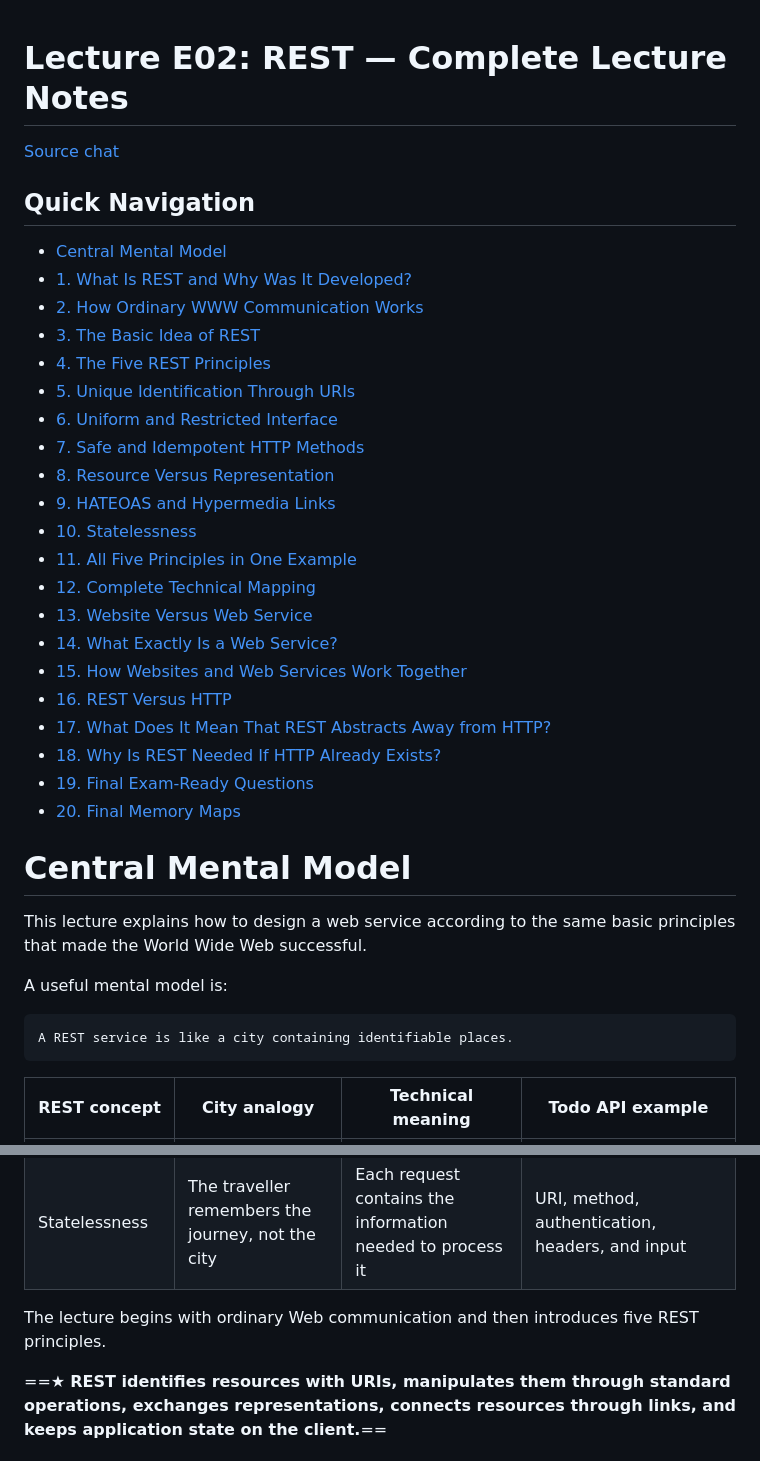
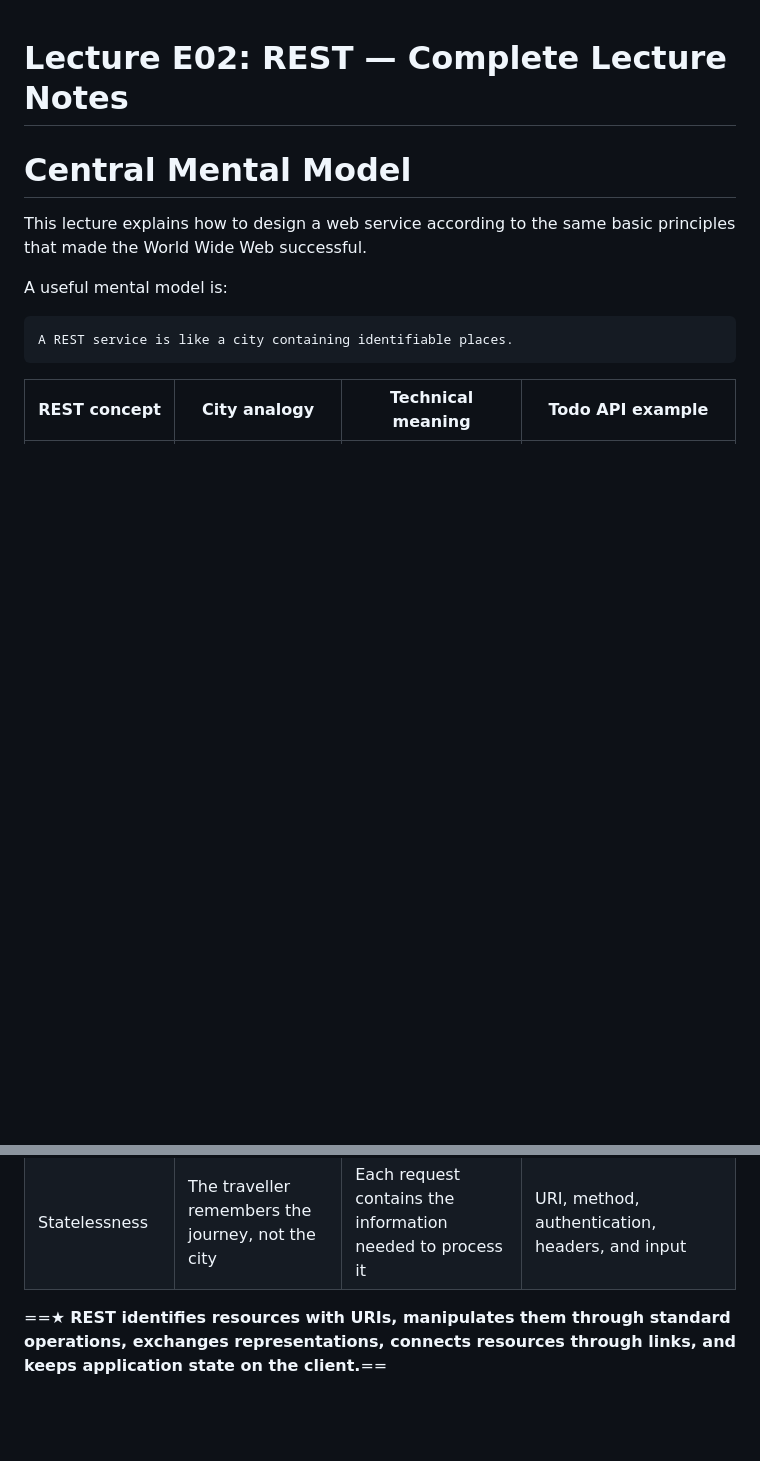
Before and after one commit to experiment-account-ak/markdown-notes-sa, a Markdown page: notes/e02-rest-complete.md, 2 parts joined by grey strips. GitHub-like rendering; blank space fills up the shorter version.

Commit message:
modified e02

```diff
--- a/notes/e02-rest-complete.md
+++ b/notes/e02-rest-complete.md
@@ -1,30 +1,4 @@
 # Lecture E02: REST — Complete Lecture Notes
-
-[Source chat](https://chatgpt.com/g/g-p-6a295be0712c8191a00e1149bb7206ea/c/6a3301a8-9c04-83ed-bff8-89998dc1c7cc)
-
-## Quick Navigation
-
-- [Central Mental Model](#central-mental-model)
-- [1. What Is REST and Why Was It Developed?](#1-what-is-rest-and-why-was-it-developed)
-- [2. How Ordinary WWW Communication Works](#2-how-ordinary-www-communication-works)
-- [3. The Basic Idea of REST](#3-the-basic-idea-of-rest)
-- [4. The Five REST Principles](#4-the-five-rest-principles)
-- [5. Unique Identification Through URIs](#5-unique-identification-through-uris)
-- [6. Uniform and Restricted Interface](#6-uniform-and-restricted-interface)
-- [7. Safe and Idempotent HTTP Methods](#7-safe-and-idempotent-http-methods)
-- [8. Resource Versus Representation](#8-resource-versus-representation)
-- [9. HATEOAS and Hypermedia Links](#9-hateoas-and-hypermedia-links)
-- [10. Statelessness](#10-statelessness)
-- [11. All Five Principles in One Example](#11-all-five-principles-in-one-example)
-- [12. Complete Technical Mapping](#12-complete-technical-mapping)
-- [13. Website Versus Web Service](#13-website-versus-web-service)
-- [14. What Exactly Is a Web Service?](#14-what-exactly-is-a-web-service)
-- [15. How Websites and Web Services Work Together](#15-how-websites-and-web-services-work-together)
-- [16. REST Versus HTTP](#16-rest-versus-http)
-- [17. What Does It Mean That REST Abstracts Away from HTTP?](#17-what-does-it-mean-that-rest-abstracts-away-from-http)
-- [18. Why Is REST Needed If HTTP Already Exists?](#18-why-is-rest-needed-if-http-already-exists)
-- [19. Final Exam-Ready Questions](#19-final-exam-ready-questions)
-- [20. Final Memory Maps](#20-final-memory-maps)
 
 # Central Mental Model
 
@@ -45,7 +19,6 @@ A REST service is like a city containing identifiable places.
 | Hypermedia link | A road sign showing where to go next | A link to another resource or possible action | `/todos/42/comments` |
 | Statelessness | The traveller remembers the journey, not the city | Each request contains the information needed to process it | URI, method, authentication, headers, and input |
 
-The lecture begins with ordinary Web communication and then introduces five REST principles.
 
 ==★ **REST identifies resources with URIs, manipulates them through standard operations, exchanges representations, connects resources through links, and keeps application state on the client.**==
 
```
